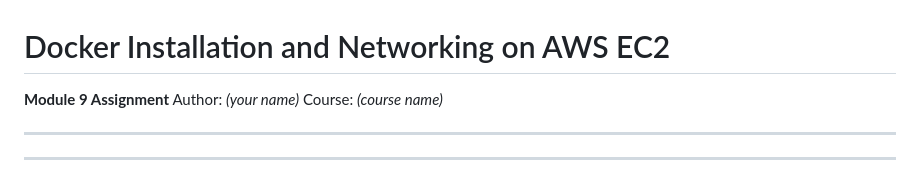
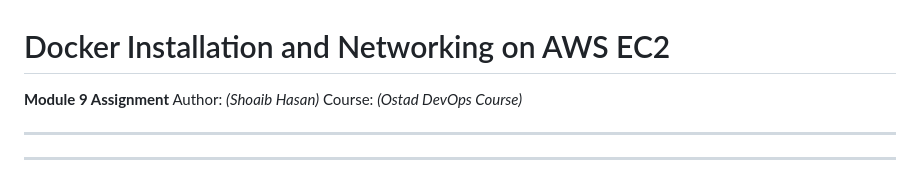
Before and after one commit to ShoaibDevOps-star/ostad-batch-11, a Markdown page: Assignment on module 9/README.md, the part around the change. Rendered like a GitHub page.

Commit message:
change author name and course name

```diff
--- a/Assignment on module 9/README.md
+++ b/Assignment on module 9/README.md
@@ -1,8 +1,8 @@
 # Docker Installation and Networking on AWS EC2
 
 **Module 9 Assignment**
-Author: *(your name)*
-Course: *(course name)*
+Author: *(Shoaib Hasan)*
+Course: *(Ostad DevOps Course)*
 
 ---
 
```
